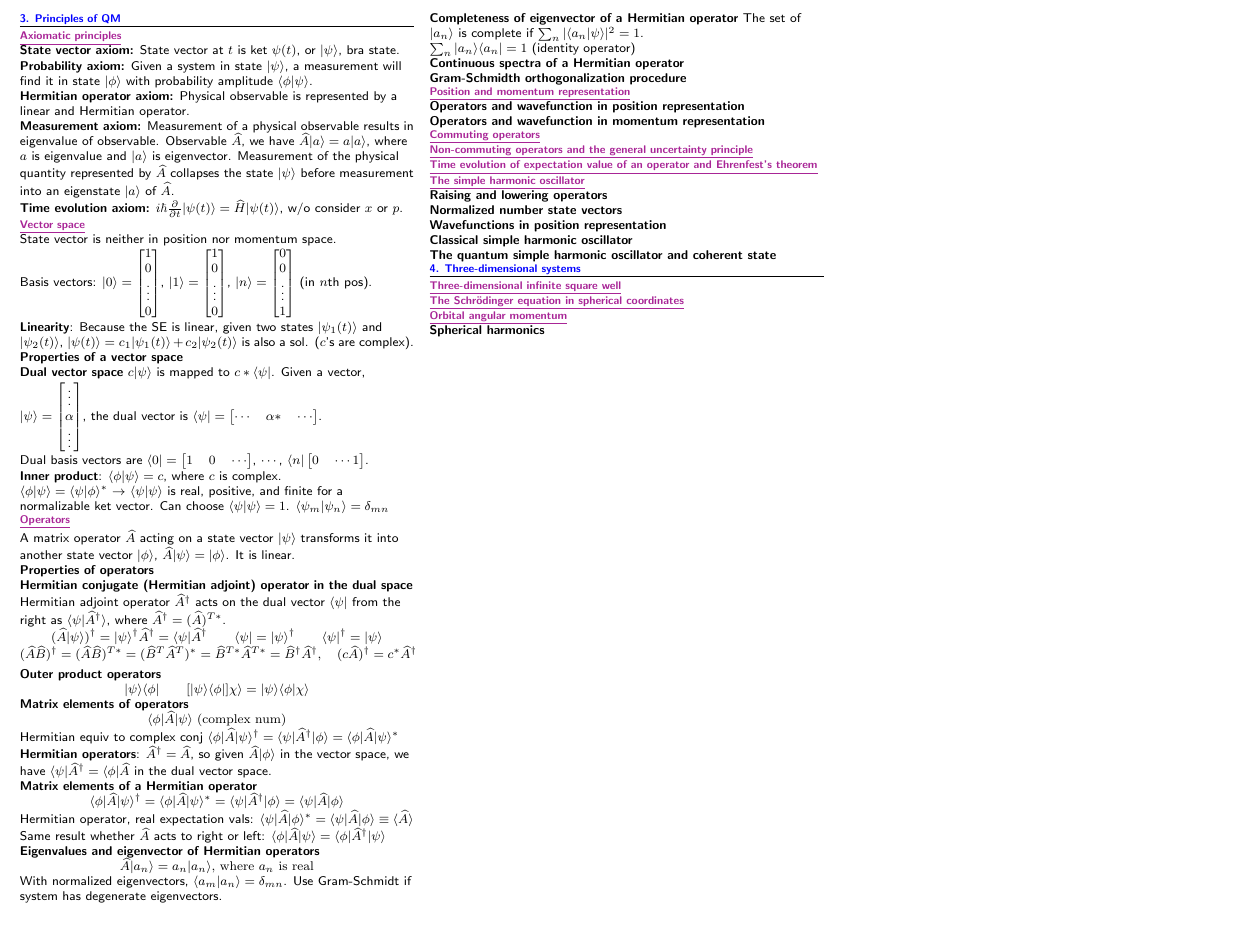
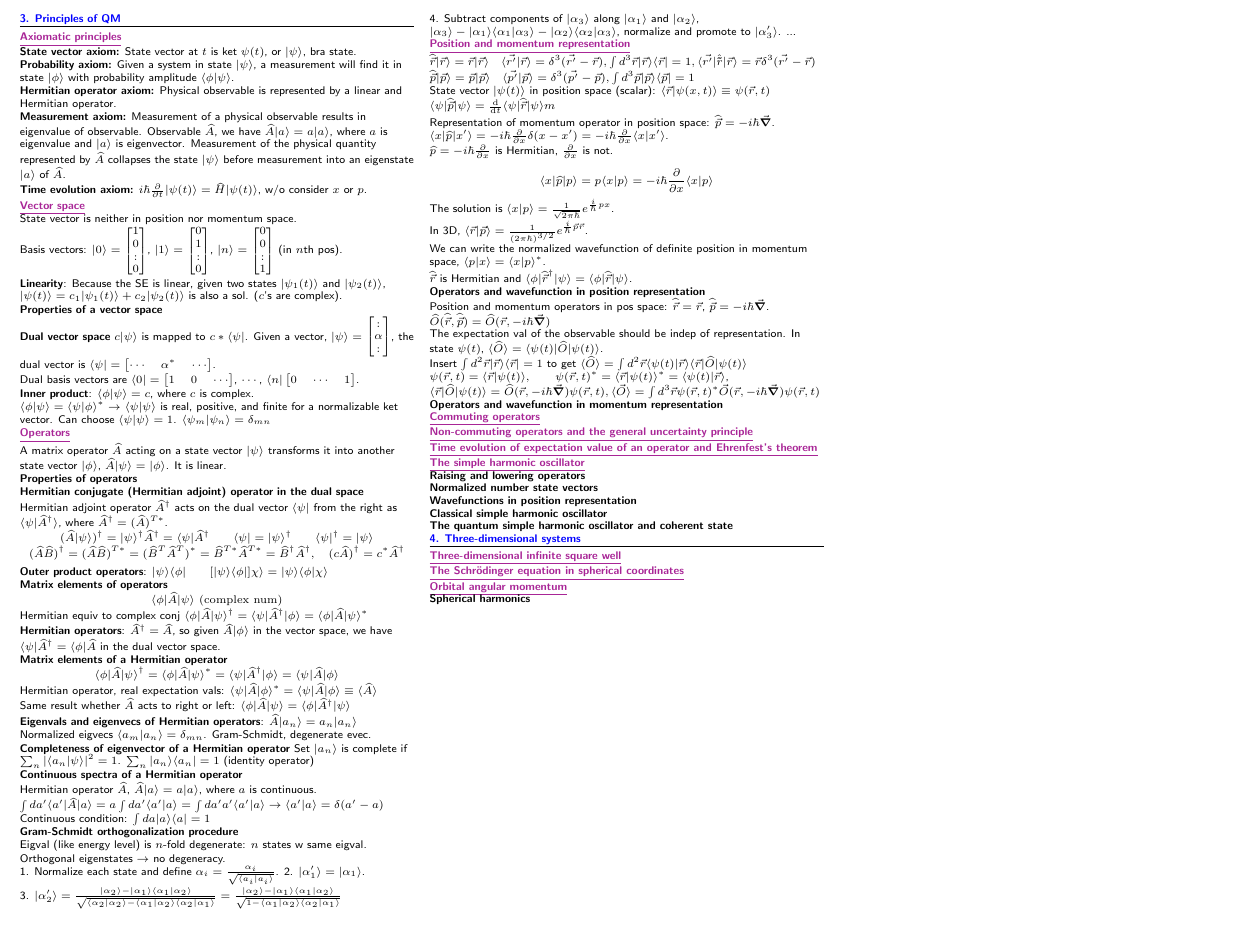
Before and after one commit to maggi3wang/physics-143a, a LaTeX document (midterm2/main.tex, which reads midterm2/sections/3-formalism.tex): part of the page, cut at the place of the change. Compiled offline with pdfLaTeX.

Commit message:
added lec 12

```diff
--- a/midterm2/sections/3-formalism.tex
+++ b/midterm2/sections/3-formalism.tex
@@ -1,3 +1,5 @@
+\scriptsize
+
 \section{3. Principles of QM} \hrule height 0.3pt \thinspace
 
 \subsection{\underline{Axiomatic principles}}
@@ -18,19 +20,19 @@ Basis vectors:
 $|0 \rangle = \begin{bmatrix}
     1 \\
     0 \\
-    \vdots \\
+    : \\
     0
     \end{bmatrix}$,
 $|1 \rangle = \begin{bmatrix}
+    0 \\
     1 \\
-    0 \\
-    \vdots \\
+    : \\
     0
     \end{bmatrix}$,
 $|n \rangle = \begin{bmatrix}
     0 \\
     0 \\
-    \vdots \\
+    : \\
     1
 \end{bmatrix}$ (in $n$th pos).
 
@@ -40,9 +42,9 @@ $|n \rangle = \begin{bmatrix}
 % This is pretty self-explanatory
 
 \textbf{Dual vector space}
-$c|\psi \rangle$ is mapped to $c* \langle \psi |$. Given a vector, $|\psi \rangle = \begin{bmatrix} \vdots \\ \alpha \\ \vdots \end{bmatrix}$, the dual vector is $\langle \psi | = \begin{bmatrix} \cdots & \alpha* & \cdots \end{bmatrix}$.
+$c|\psi \rangle$ is mapped to $c* \langle \psi |$. Given a vector, $|\psi \rangle = \begin{bmatrix} : \\ \alpha \\ : \end{bmatrix}$, the dual vector is $\langle \psi | = \begin{bmatrix} \cdots & \alpha^* & \cdots \end{bmatrix}$.
 
-Dual basis vectors are $\langle 0 | = \begin{bmatrix} 1 & 0 & \cdots \end{bmatrix}$, $\cdots$, $\langle n| \begin{bmatrix} 0 & \cdots 1 \end{bmatrix}$.
+Dual basis vectors are $\langle 0 | = \begin{bmatrix} 1 & 0 & \cdots \end{bmatrix}$, $\cdots$, $\langle n| \begin{bmatrix} 0 & \cdots & 1 \end{bmatrix}$.
 
 \textbf{Inner product}: $\langle \phi | \psi \rangle = c$, where $c$ is complex.
 
@@ -59,8 +61,7 @@ Hermitian adjoint operator $\widehat{A}^{\dag}$ acts on the dual vector $\langle
 $$(\widehat{A} | \psi \rangle)^{\dag} = |\psi \rangle^{\dag} \widehat{A}^{\dag} = \langle \psi | \widehat{A}^{\dag} \qquad \langle \psi | = | \psi \rangle^{\dag} \qquad \langle \psi | ^{\dag} = | \psi \rangle$$
 $$(\widehat{A}\widehat{B})^{\dag} = (\widehat{A} \widehat{B})^{T*} = (\widehat{B}^T \widehat{A}^T)^* = \widehat{B}^{T*} \widehat{A}^{T*} = \widehat{B}^{\dag} \widehat{A}^{\dag}, \quad (c\widehat{A})^{\dag} = c^* \widehat{A}^{\dag}$$
 
-\textbf{Outer product operators}
-$$| \psi \rangle \langle \phi | \qquad [|\psi \rangle \langle \phi |] \chi \rangle  = | \psi \rangle \langle \phi | \chi \rangle$$
+\textbf{Outer product operators}: $| \psi \rangle \langle \phi | \qquad [|\psi \rangle \langle \phi |] \chi \rangle  = | \psi \rangle \langle \phi | \chi \rangle$
 
 \textbf{Matrix elements of operators}
 $$\langle \phi | \widehat{A} | \psi \rangle \textrm{ (complex num)}$$
@@ -76,23 +77,74 @@ Hermitian operator, real expectation vals: $\langle \psi | \widehat{A} | \phi \r
 
 Same result whether $\widehat{A}$ acts to right or left: $\langle \phi | \widehat{A} | \psi \rangle = \langle \phi | \widehat{A}^{\dag} | \psi \rangle$
 
-\textbf{Eigenvalues and eigenvector of Hermitian operators}
-$$\widehat{A} |a_n \rangle = a_n | a_n \rangle \textrm{, where } a_n \textrm{ is real}$$
+\textbf{Eigenvals and eigenvecs of Hermitian operators}: $\widehat{A} |a_n \rangle = a_n | a_n \rangle$
 
-With normalized eigenvectors, $\langle a_m | a_n \rangle = \delta_{mn}$. Use Gram-Schmidt if system has degenerate eigenvectors.
+Normalized eigvecs $\langle a_m | a_n \rangle = \delta_{mn}$. Gram-Schmidt, degenerate evec.
 
 \textbf{Completeness of eigenvector of a Hermitian operator}
-The set of $|a_n \rangle$ is complete if $\sum_n |\langle a_n | \psi \rangle|^2 = 1$.
-
+Set $|a_n \rangle$ is complete if $\sum_n |\langle a_n | \psi \rangle|^2 = 1$.
 $\sum_n |a_n \rangle \langle a_n | = 1$ (identity operator)
 
 \textbf{Continuous spectra of a Hermitian operator}
 
-\textbf{Gram-Schmidth orthogonalization procedure}
+Hermitian operator $\widehat{A}$, $\widehat{A} | a \rangle = a | a \rangle$, where $a$ is continuous.
+
+$\int da' \langle a' | \widehat{A} | a \rangle = a \int da' \langle a' | a \rangle = \int da' a' \langle a' | a \rangle \rightarrow \langle a' | a \rangle = \delta (a' - a)$
+
+Continuous condition: $\int da | a \rangle \langle a | = 1$
+
+\textbf{Gram-Schmidt orthogonalization procedure}
+
+Eigval (like energy level) is $n$-fold degenerate: $n$ states w same eigval.
+
+Orthogonal eigenstates $\rightarrow$ no degeneracy.
+
+1. Normalize each state and define $\alpha_i = \frac{\alpha_i}{\sqrt{\langle a_i | a_i \rangle}}$. 2. $|\alpha'_1 \rangle = | \alpha_1 \rangle$.
+
+3. $|\alpha'_2 \rangle = \frac{|\alpha_2 \rangle - |\alpha_1 \rangle \langle \alpha_1 | \alpha_2 \rangle}{\sqrt{\langle \alpha_2 | \alpha_2 \rangle - \langle \alpha_1 | \alpha_2 \rangle \langle \alpha_2 | \alpha_1 \rangle}} = \frac{|\alpha_2 \rangle - |\alpha_1 \rangle \langle \alpha_1 | \alpha_2 \rangle}{\sqrt{1 - \langle \alpha_1 | \alpha_2 \rangle \langle \alpha_2 | \alpha_1 \rangle}}$
+
+4. Subtract components of $|\alpha_3 \rangle$ along $|\alpha_1 \rangle$ and $|\alpha_2 \rangle$, $|\alpha_3 \rangle - |\alpha_1 \rangle \langle \alpha_1 | \alpha_3 \rangle - | \alpha_2 \rangle \langle \alpha_2 | \alpha_3 \rangle$, normalize and promote to $|\alpha'_3 \rangle$.
+...
 
 \subsection{\underline{Position and momentum representation}}
 
+$\widehat{\vec{r}} | \vec{r} \rangle = \vec{r} | \vec{r} \rangle \quad \langle \vec{r'} | \vec{r} \rangle = \delta^3 (\vec{r'} - \vec{r}), \int d^3 \vec{r} |\vec{r} \rangle \langle \vec{r} | = 1, \langle \vec{r'} | \hat{\vec{r}} | \vec{r} \rangle = \vec{r} \delta^3(\vec{r'} - \vec{r})$
+
+$\widehat{\vec{p}} | \vec{p} \rangle = \vec{p} | \vec{p} \rangle \quad \langle \vec{p'} | \vec{p} \rangle = \delta^3(\vec{p'} - \vec{p}), \int d^3 \vec{p} | \vec{p} \rangle \langle \vec{p} | = 1$
+
+State vector $| \psi(t) \rangle$ in position space (scalar): $\langle \vec{r} | \psi(x, t) \rangle \equiv \psi(\vec{r}, t)$
+
+$\langle \psi | \widehat{\vec{p}} | \psi \rangle = \dv{}{t} \langle \psi | \widehat{\vec{r}} | \psi \rangle m$
+
+Representation of momentum operator in position space: $\widehat{\vec{p}} = -i \hbar \vec{\grad}$.
+
+$\langle x | \widehat{p} | x' \rangle = -i \hbar \pdv{}{x} \delta(x - x') = -i \hbar \pdv{}{x} \langle x | x' \rangle$.
+
+$\widehat{p} = -i \hbar \pdv{}{x}$ is Hermitian, $\pdv{}{x}$ is not.
+
+$$\langle x | \widehat{p} | p \rangle = p \langle x | p \rangle = -i \hbar \pdv{}{x} \langle x | p \rangle$$
+
+The solution is $\langle x | p \rangle = \frac{1}{\sqrt{2 \pi \hbar}} e^{\frac{i}{\hbar} px}$.
+
+In 3D, $\langle \vec{r} | \vec{p} \rangle = \frac{1}{(2 \pi \hbar)^{3/2}} e^{\frac{i}{\hbar} \vec{p} \vec{r}}$.
+
+We can write the normalized wavefunction of definite position in momentum space, $\langle p | x \rangle = \langle x | p \rangle^*$.
+
+$\widehat{\vec{r}}$ is Hermitian and $\langle \phi | \widehat{\vec{r}}^{\dag} | \psi \rangle = \langle \phi | \widehat{\vec{r}} | \psi \rangle$.
+
 \textbf{Operators and wavefunction in position representation}
+
+Position and momentum operators in pos space: $\widehat{\vec{r}} = \vec{r}$, $\widehat{\vec{p}} = -i \hbar \vec{\grad}$.
+
+$\widehat{O}(\widehat{\vec{r}}, \widehat{\vec{p}}) = \widehat{O} (\vec{r}, -i \hbar \vec{\grad})$
+
+The expectation val of the observable should be indep of representation. In state $\psi(t)$, $\langle \widehat{O} \rangle = \langle \psi(t) | \widehat{O} | \psi(t) \rangle$.
+
+Insert $\int d^2 \vec{r} | \vec{r} \rangle \langle \vec{r} | = 1$ to get $\langle \widehat{O} \rangle = \int d^2 \vec{r} \langle \psi(t) | \vec{r} \rangle \langle \vec{r} | \widehat{O} | \psi(t) \rangle$
+
+$\psi(\vec{r}, t) = \langle \vec{r} | \psi(t) \rangle, \qquad \psi(\vec{r}, t)^* = \langle \vec{r} | \psi(t) \rangle^* = \langle \psi(t) | \vec{r} \rangle$,
+
+$\langle \vec{r} | \widehat{O} | \psi(t) \rangle = \widehat{O} (\vec{r}, -i \hbar \vec{\grad}) \psi(\vec{r}, t), \langle \vec{O} \rangle = \int d^3 \vec{r} \psi(\vec{r}, t)^* \vec{O}(\vec{r}, -i \hbar \vec{\grad}) \psi(\vec{r}, t)$
 
 \textbf{Operators and wavefunction in momentum representation}
 
```
Also changed, not shown: midterm2/main.pdf.
